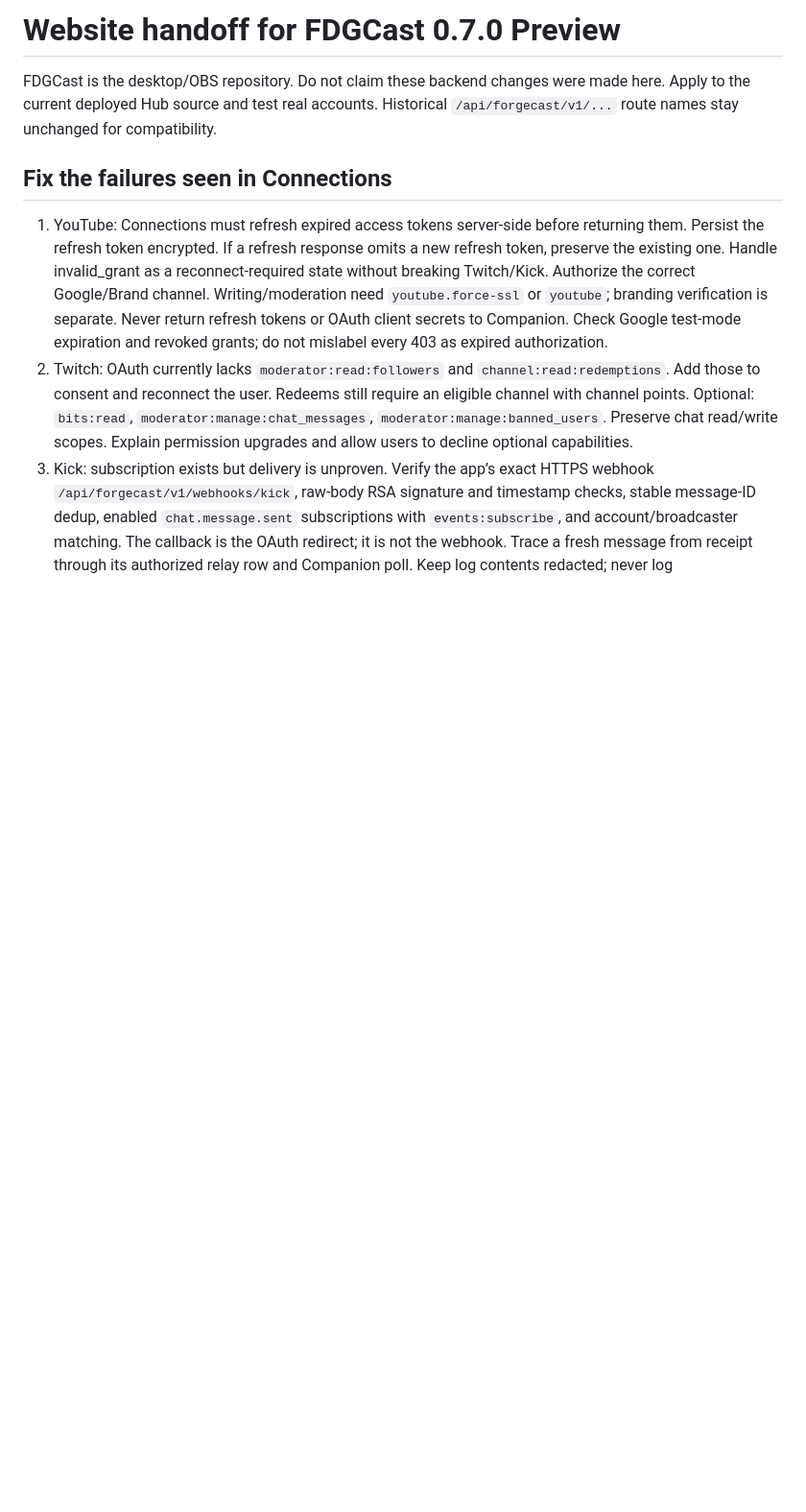
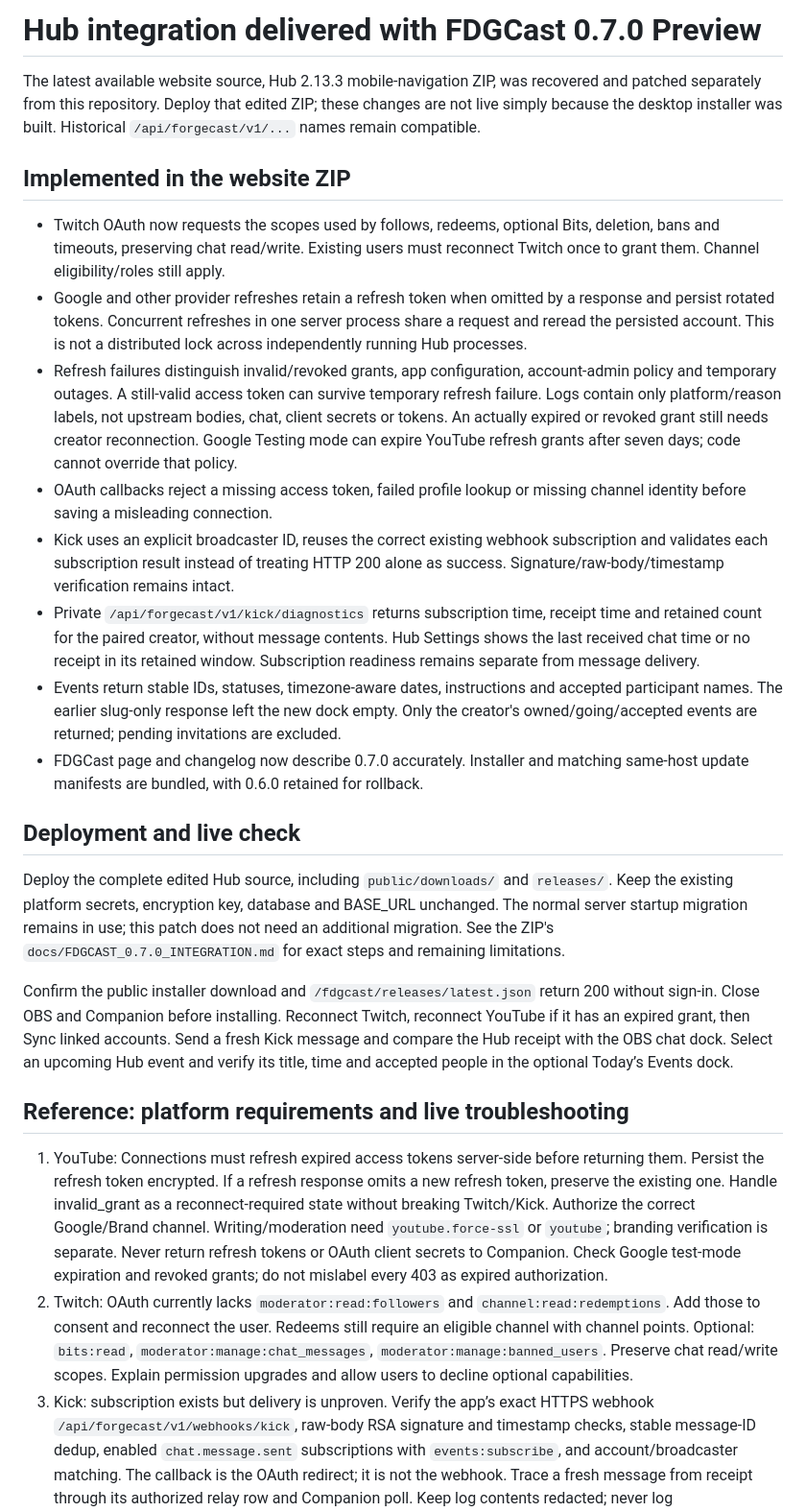
Before and after one commit to Dakotalamb/ForgeCast, a Markdown page: docs/HUB_HANDOFF_0.7.0.md, the part around the change. Shown at 96% size. Drawn GitHub-style; blank space fills up the shorter version.

Commit message:
Record 0.7 Windows validation and delivered Hub integration patch [skip ci]

```diff
--- a/docs/HUB_HANDOFF_0.7.0.md
+++ b/docs/HUB_HANDOFF_0.7.0.md
@@ -1,10 +1,57 @@
-# Website handoff for FDGCast 0.7.0 Preview
+# Hub integration delivered with FDGCast 0.7.0 Preview
 
-FDGCast is the desktop/OBS repository. Do not claim these backend changes were
-made here. Apply to the current deployed Hub source and test real accounts.
-Historical `/api/forgecast/v1/...` route names stay unchanged for compatibility.
+The latest available website source, Hub 2.13.3 mobile-navigation ZIP, was
+recovered and patched separately from this repository. Deploy that edited ZIP;
+these changes are not live simply because the desktop installer was built.
+Historical `/api/forgecast/v1/...` names remain compatible.
 
-## Fix the failures seen in Connections
+## Implemented in the website ZIP
+
+- Twitch OAuth now requests the scopes used by follows, redeems, optional Bits,
+  deletion, bans and timeouts, preserving chat read/write. Existing users must
+  reconnect Twitch once to grant them. Channel eligibility/roles still apply.
+- Google and other provider refreshes retain a refresh token when omitted by a
+  response and persist rotated tokens. Concurrent refreshes in one server process
+  share a request and reread the persisted account. This is not a distributed
+  lock across independently running Hub processes.
+- Refresh failures distinguish invalid/revoked grants, app configuration,
+  account-admin policy and temporary outages. A still-valid access token can
+  survive temporary refresh failure. Logs contain only platform/reason labels,
+  not upstream bodies, chat, client secrets or tokens. An actually expired or
+  revoked grant still needs creator reconnection. Google Testing mode can expire
+  YouTube refresh grants after seven days; code cannot override that policy.
+- OAuth callbacks reject a missing access token, failed profile lookup or missing
+  channel identity before saving a misleading connection.
+- Kick uses an explicit broadcaster ID, reuses the correct existing webhook
+  subscription and validates each subscription result instead of treating HTTP
+  200 alone as success. Signature/raw-body/timestamp verification remains intact.
+- Private `/api/forgecast/v1/kick/diagnostics` returns subscription time, receipt
+  time and retained count for the paired creator, without message contents.
+  Hub Settings shows the last received chat time or no receipt in its retained
+  window. Subscription readiness remains separate from message delivery.
+- Events return stable IDs, statuses, timezone-aware dates, instructions and
+  accepted participant names. The earlier slug-only response left the new dock
+  empty. Only the creator's owned/going/accepted events are returned; pending
+  invitations are excluded.
+- FDGCast page and changelog now describe 0.7.0 accurately. Installer and matching
+  same-host update manifests are bundled, with 0.6.0 retained for rollback.
+
+## Deployment and live check
+
+Deploy the complete edited Hub source, including `public/downloads/` and
+`releases/`. Keep the existing platform secrets, encryption key, database and
+BASE_URL unchanged. The normal server startup migration remains in use; this
+patch does not need an additional migration. See the ZIP's
+`docs/FDGCAST_0.7.0_INTEGRATION.md` for exact steps and remaining limitations.
+
+Confirm the public installer download and `/fdgcast/releases/latest.json` return
+200 without sign-in. Close OBS and Companion before installing. Reconnect Twitch,
+reconnect YouTube if it has an expired grant, then Sync linked accounts. Send a
+fresh Kick message and compare the Hub receipt with the OBS chat dock. Select an
+upcoming Hub event and verify its title, time and accepted people in the optional
+Today’s Events dock.
+
+## Reference: platform requirements and live troubleshooting
 
 1. YouTube: Connections must refresh expired access tokens server-side before
    returning them. Persist the refresh token encrypted. If a refresh response
```
Also changed, not shown: docs/IMPLEMENTATION_STATUS.md (+4 -4 lines), docs/RELEASE_0.7.0.md (+20 -4 lines).
